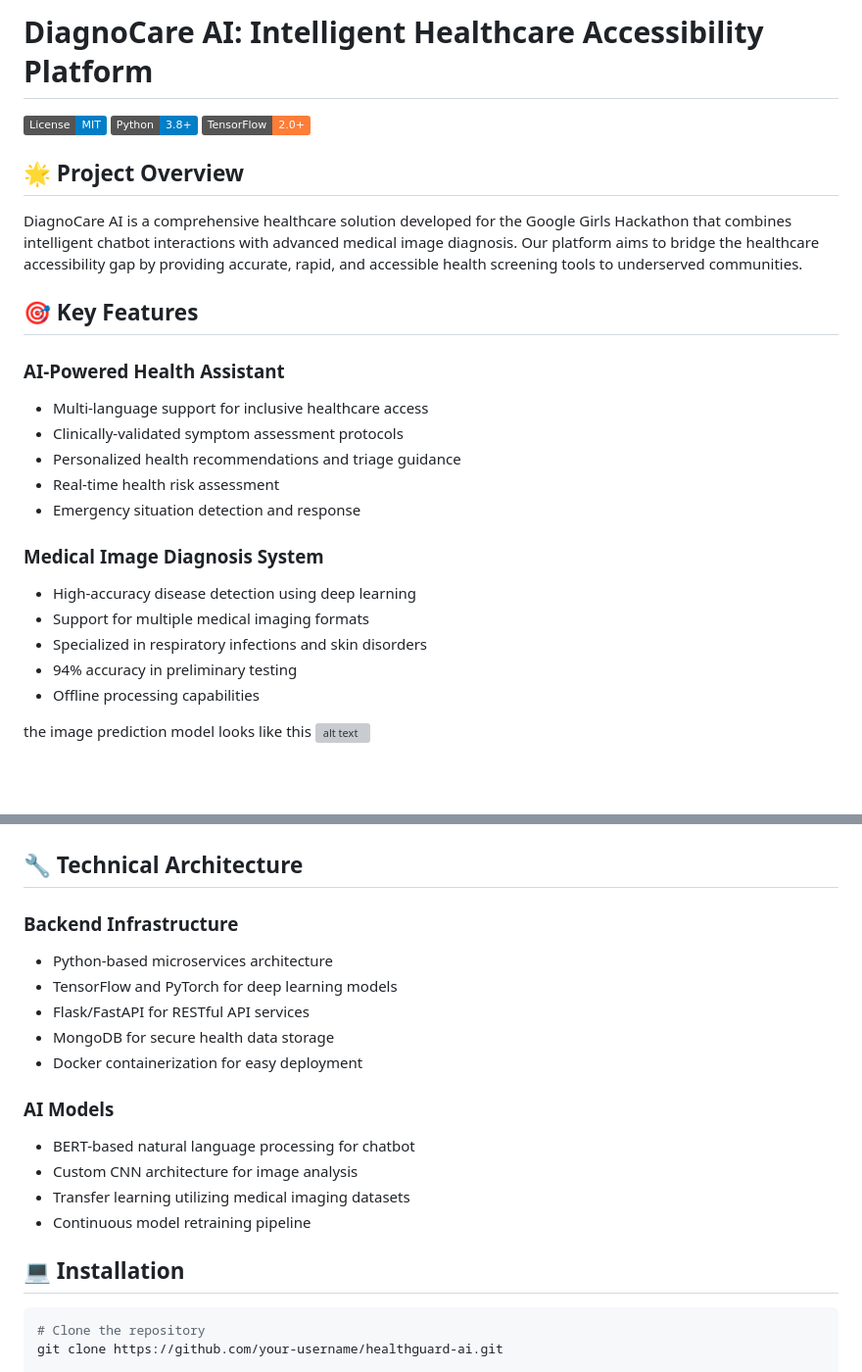
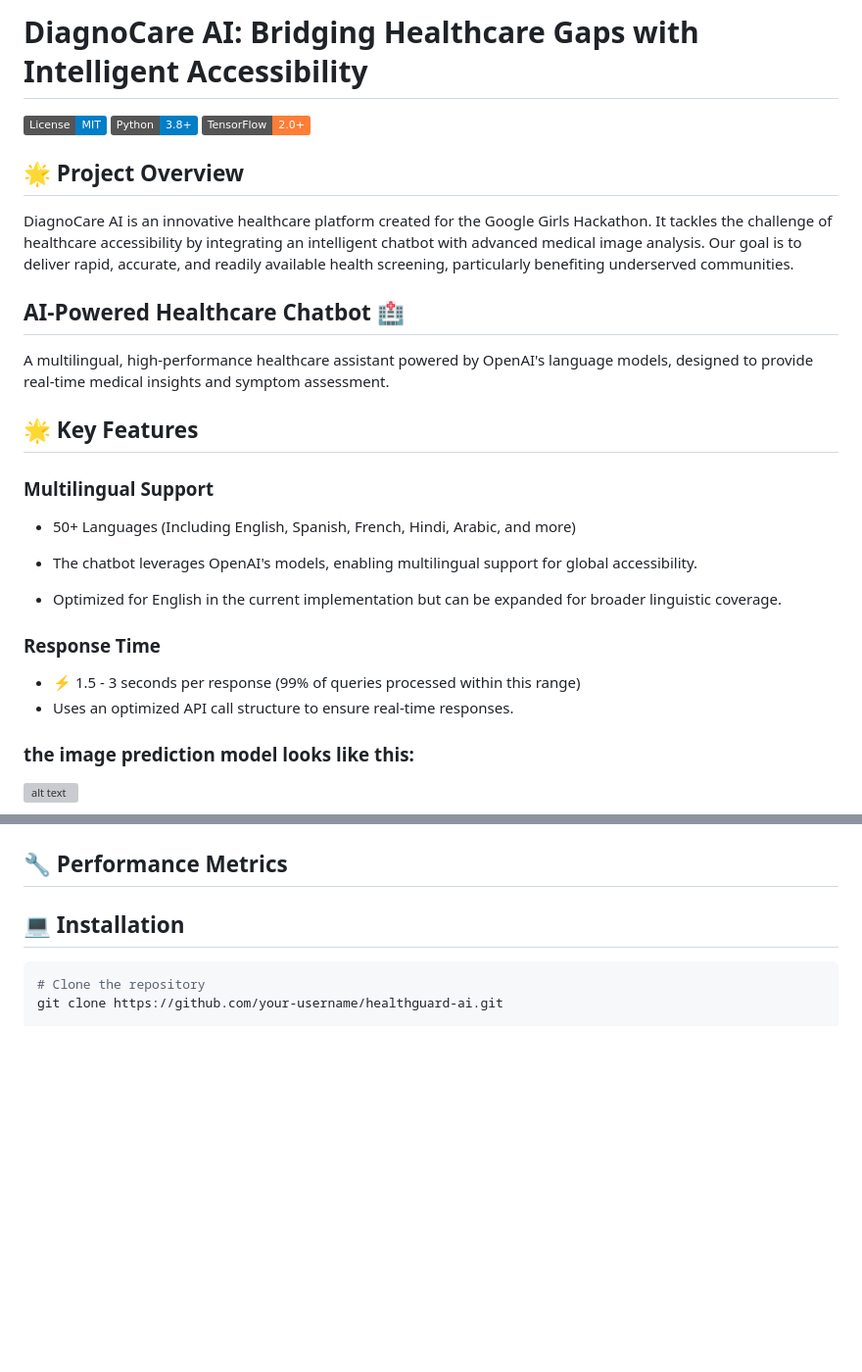
Before and after one commit to Samriddhi2711/Google_Girl_Hackathon_Project, a Markdown page: README.md, 2 parts joined by grey strips. Shown at 98% size. Drawn GitHub-style; badges without logos; blank space fills up the shorter version; grey boxes are pictures that could not be loaded.

```diff
--- a/README.md
+++ b/README.md
@@ -1,4 +1,4 @@
-# DiagnoCare AI: Intelligent Healthcare Accessibility Platform
+# DiagnoCare AI: Bridging Healthcare Gaps with Intelligent Accessibility
 
 [![License](https://img.shields.io/badge/License-MIT-blue.svg)](LICENSE)
 ![Python](https://img.shields.io/badge/Python-3.8%2B-blue)
@@ -6,43 +6,37 @@
 
 ## 🌟 Project Overview
 
-DiagnoCare AI is a comprehensive healthcare solution developed for the Google Girls Hackathon that combines intelligent chatbot interactions with advanced medical image diagnosis. Our platform aims to bridge the healthcare accessibility gap by providing accurate, rapid, and accessible health screening tools to underserved communities.
+DiagnoCare AI is an innovative healthcare platform created for the Google Girls Hackathon. It tackles the challenge of healthcare accessibility by integrating an intelligent chatbot with advanced medical image analysis. Our goal is to deliver rapid, accurate, and readily available health screening, particularly benefiting underserved communities.
 
-## 🎯 Key Features
 
-### AI-Powered Health Assistant
-- Multi-language support for inclusive healthcare access
-- Clinically-validated symptom assessment protocols
-- Personalized health recommendations and triage guidance
-- Real-time health risk assessment
-- Emergency situation detection and response
+## AI-Powered Healthcare Chatbot 🏥
+A multilingual, high-performance healthcare assistant powered by OpenAI's language models, designed to provide real-time medical insights and symptom assessment.
 
-### Medical Image Diagnosis System
-- High-accuracy disease detection using deep learning
-- Support for multiple medical imaging formats
-- Specialized in respiratory infections and skin disorders
-- 94% accuracy in preliminary testing
-- Offline processing capabilities
+## 🌟 Key Features
 
-the image prediction model looks like this
+### Multilingual Support
+- 50+ Languages (Including English, Spanish, French, Hindi, Arabic, and more)
+
+- The chatbot leverages OpenAI's models, enabling multilingual support for global accessibility.
+- Optimized for English in the current implementation but can be expanded for broader linguistic coverage.
+
+### Response Time
+- ⚡ 1.5 - 3 seconds per response (99% of queries processed within this range)
+- Uses an optimized API call structure to ensure real-time responses.
+
+
+
+### the image prediction model looks like this:
+
 ![alt text](image-1.png)
+
 ![alt text](image-2.png)
 
 
-## 🔧 Technical Architecture
+## 🔧 Performance Metrics
 
-### Backend Infrastructure
-- Python-based microservices architecture
-- TensorFlow and PyTorch for deep learning models
-- Flask/FastAPI for RESTful API services
-- MongoDB for secure health data storage
-- Docker containerization for easy deployment
 
-### AI Models
-- BERT-based natural language processing for chatbot
-- Custom CNN architecture for image analysis
-- Transfer learning utilizing medical imaging datasets
-- Continuous model retraining pipeline
+
 
 ## 💻 Installation
 
```
